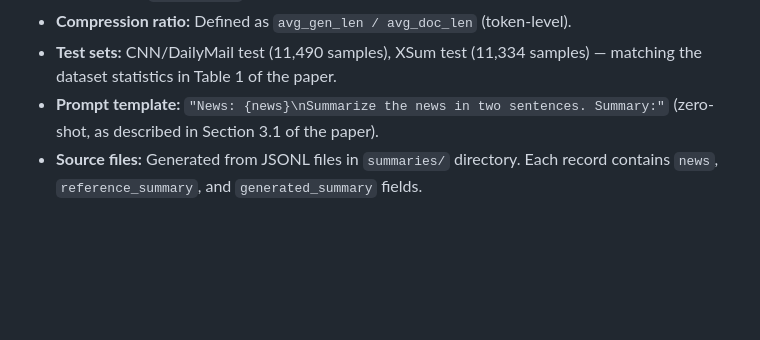
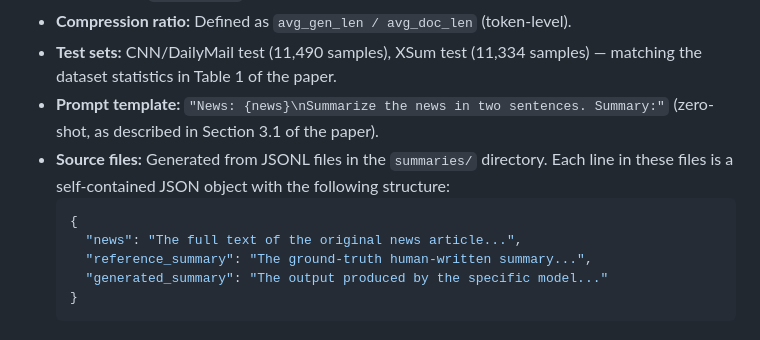
Before and after one commit to milannal1m/nlp-project-working-name, a Markdown page: analysis_results.md, the part around the change. Rendered like a GitHub page; blank space fills up the shorter version.

Commit message:
Add brief explanation of JSONL structure to analysis report

````diff
--- a/analysis_results.md
+++ b/analysis_results.md
@@ -136,4 +136,11 @@
 - **Compression ratio:** Defined as `avg_gen_len / avg_doc_len` (token-level).
 - **Test sets:** CNN/DailyMail test (11,490 samples), XSum test (11,334 samples) — matching the dataset statistics in Table 1 of the paper.
 - **Prompt template:** `"News: {news}\nSummarize the news in two sentences. Summary:"` (zero-shot, as described in Section 3.1 of the paper).
-- **Source files:** Generated from JSONL files in `summaries/` directory. Each record contains `news`, `reference_summary`, and `generated_summary` fields.
+- **Source files:** Generated from JSONL files in the `summaries/` directory. Each line in these files is a self-contained JSON object with the following structure:
+  ```json
+  {
+    "news": "The full text of the original news article...",
+    "reference_summary": "The ground-truth human-written summary...",
+    "generated_summary": "The output produced by the specific model..."
+  }
+  ```
````
